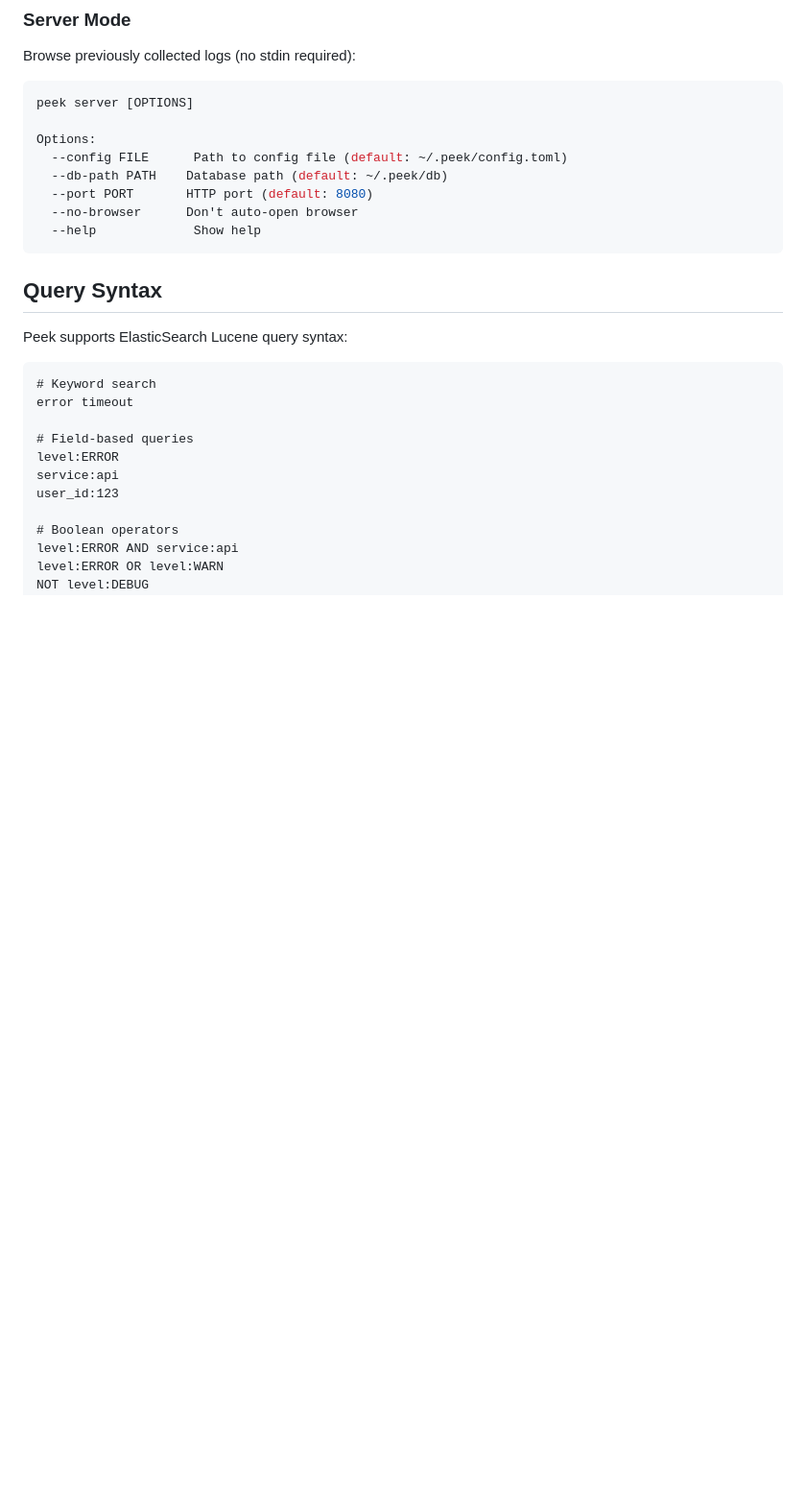
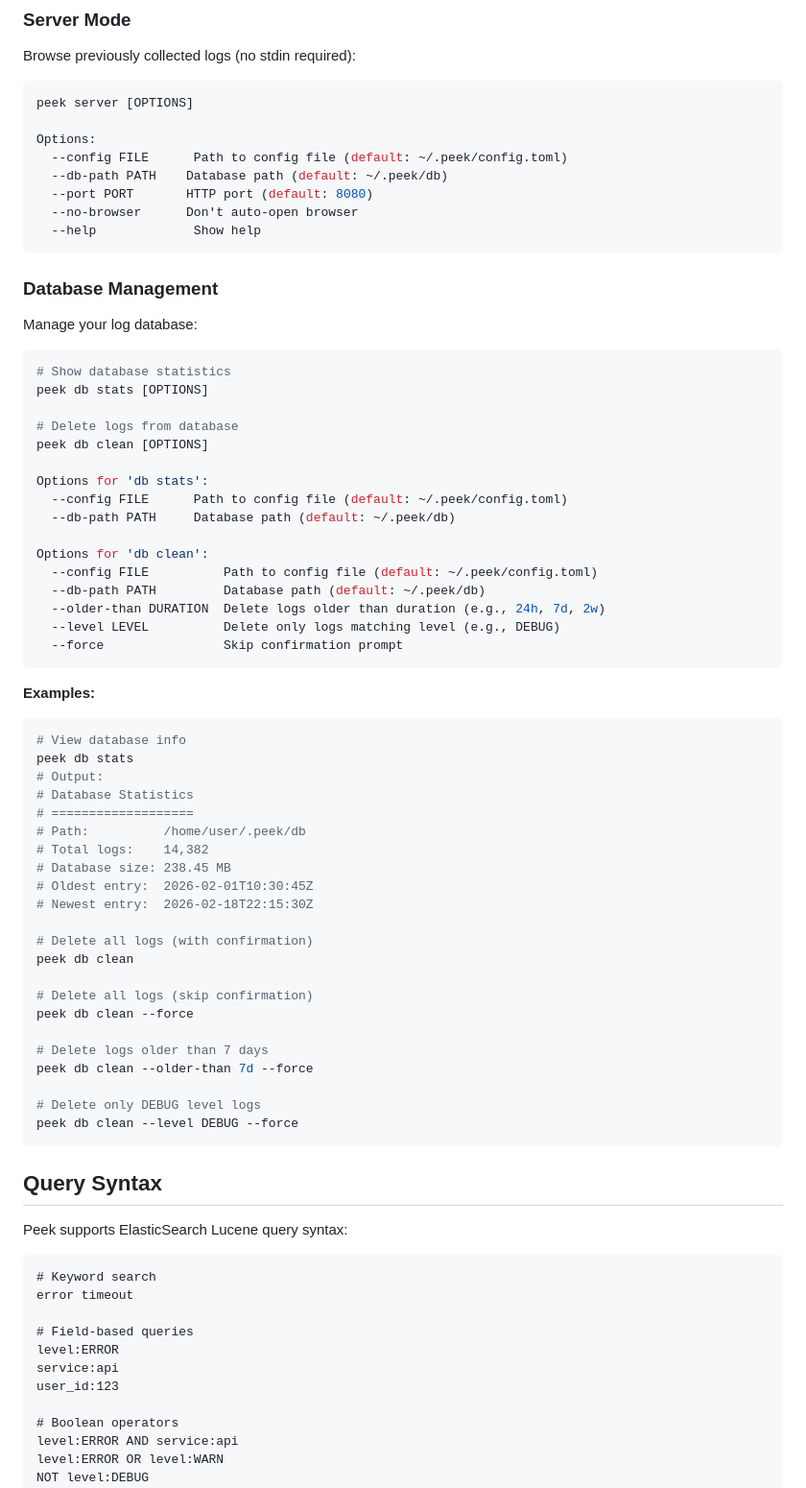
Before and after one commit to mchurichi/peek, a Markdown page: README.md, the part around one of its changes. Shown at 96% size. Rendered like a GitHub page; blank space fills up the shorter version.

Commit message:
Update README with database management and fresh-pipe mode documentation
Co-authored-by: mchurichi <633182+mchurichi@users.noreply.github.com>

````diff
--- a/README.md
+++ b/README.md
@@ -99,6 +130,56 @@ Options:
   --port PORT       HTTP port (default: 8080)
   --no-browser      Don't auto-open browser
   --help             Show help
+```
+
+### Database Management
+
+Manage your log database:
+
+```bash
+# Show database statistics
+peek db stats [OPTIONS]
+
+# Delete logs from database
+peek db clean [OPTIONS]
+
+Options for 'db stats':
+  --config FILE      Path to config file (default: ~/.peek/config.toml)
+  --db-path PATH     Database path (default: ~/.peek/db)
+
+Options for 'db clean':
+  --config FILE          Path to config file (default: ~/.peek/config.toml)
+  --db-path PATH         Database path (default: ~/.peek/db)
+  --older-than DURATION  Delete logs older than duration (e.g., 24h, 7d, 2w)
+  --level LEVEL          Delete only logs matching level (e.g., DEBUG)
+  --force                Skip confirmation prompt
+```
+
+**Examples:**
+
+```bash
+# View database info
+peek db stats
+# Output:
+# Database Statistics
+# ===================
+# Path:          /home/user/.peek/db
+# Total logs:    14,382
+# Database size: 238.45 MB
+# Oldest entry:  2026-02-01T10:30:45Z
+# Newest entry:  2026-02-18T22:15:30Z
+
+# Delete all logs (with confirmation)
+peek db clean
+
+# Delete all logs (skip confirmation)
+peek db clean --force
+
+# Delete logs older than 7 days
+peek db clean --older-than 7d --force
+
+# Delete only DEBUG level logs
+peek db clean --level DEBUG --force
 ```
 
 ## Query Syntax
````
Also changed, not shown: other parts of README.md (+36 -5 lines).
